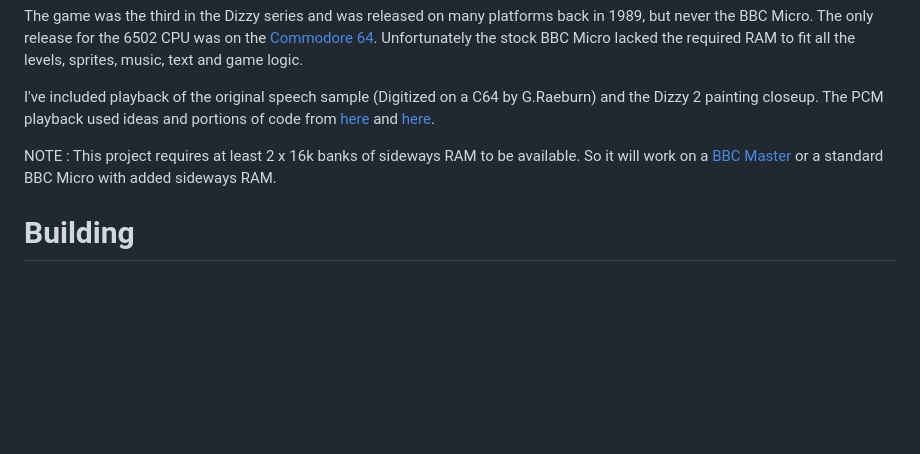
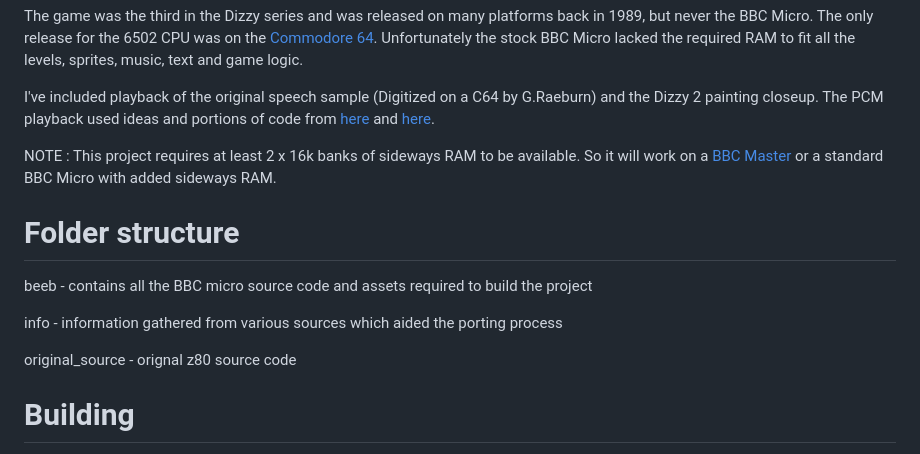
Before and after one commit to picosonic/D3, a Markdown page: README.md, the part around the change. Rendered like a GitHub page; blank space fills up the shorter version.

Commit message:
Added note about folder structure

```diff
--- a/README.md
+++ b/README.md
@@ -7,6 +7,14 @@ The game was the third in the Dizzy series and was released on many platforms ba
 I've included playback of the original speech sample (Digitized on a C64 by G.Raeburn) and the Dizzy 2 painting closeup. The PCM playback used ideas and portions of code from [here](https://scarybeastsecurity.blogspot.com/2020/06/sampled-sound-1980s-style-from-sn76489.html) and [here](https://github.com/scarybeasts/misc).
 
 NOTE : This project requires at least 2 x 16k banks of sideways RAM to be available. So it will work on a [BBC Master](https://en.wikipedia.org/wiki/BBC_Master) or a standard BBC Micro with added sideways RAM.
+
+# Folder structure
+
+beeb - contains all the BBC micro source code and assets required to build the project
+
+info - information gathered from various sources which aided the porting process
+
+original_source - orignal z80 source code
 
 # Building
 
```
